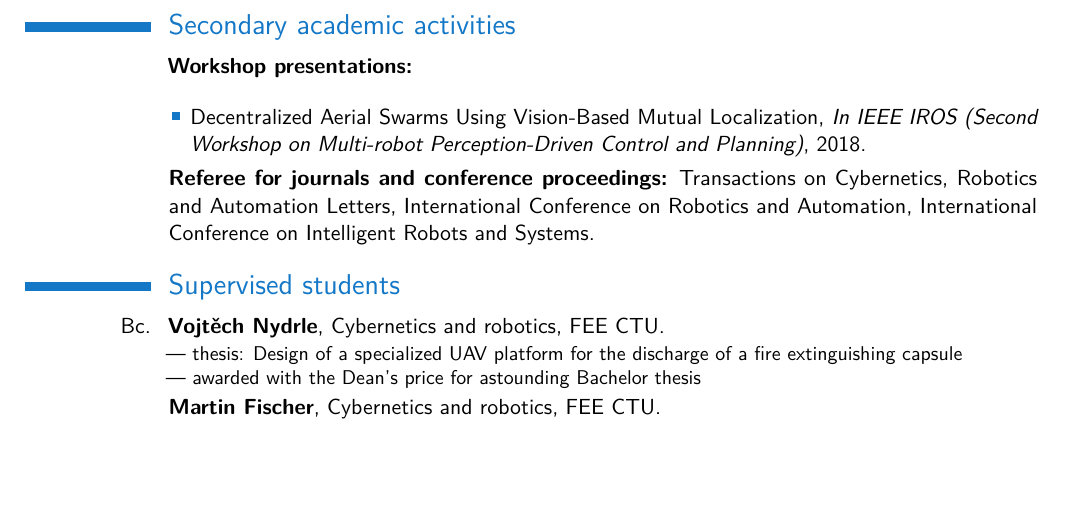
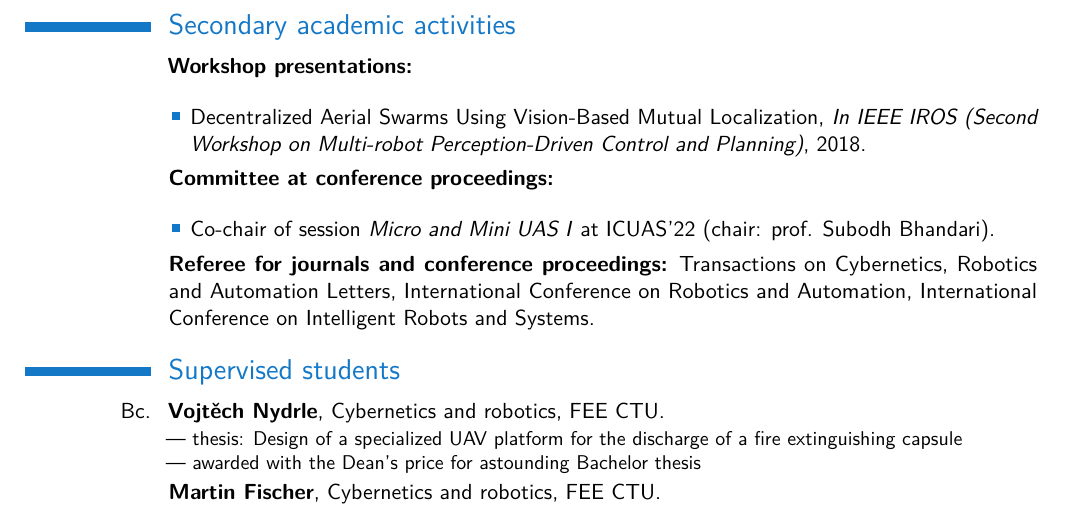
Before and after one commit to petrapa6/cv, a LaTeX CV (main.tex): part of page 3 of 3, cut so that both start at the same text, the shorter picture padded with empty space. Compiled offline with pdfLaTeX.

Commit message:
add ICUAS'22 co-chairing

```diff
--- a/main.tex
+++ b/main.tex
@@ -195,6 +195,10 @@
 \cvitem{}{\begin{itemize}
   \item Decentralized Aerial Swarms Using Vision-Based Mutual Localization, \textit{In IEEE IROS (Second Workshop on Multi-robot Perception-Driven Control and Planning)}, 2018.
 \end{itemize}}
+\cvitem{}{\textbf{Committee at conference proceedings:}}
+\cvitem{}{\begin{itemize}
+  \item Co-chair of session \textit{Micro and Mini UAS I} at ICUAS'22 (chair: prof. Subodh Bhandari).
+\end{itemize}}
 \cvitem{}{\textbf{Referee for journals and conference proceedings:} Transactions on Cybernetics, Robotics and Automation Letters, International Conference on Robotics and Automation, International Conference on Intelligent Robots and Systems.}
 
 % \bibliographystyle{journal}{plainyrrev}
```
Also changed, not shown: cv.pdf.
